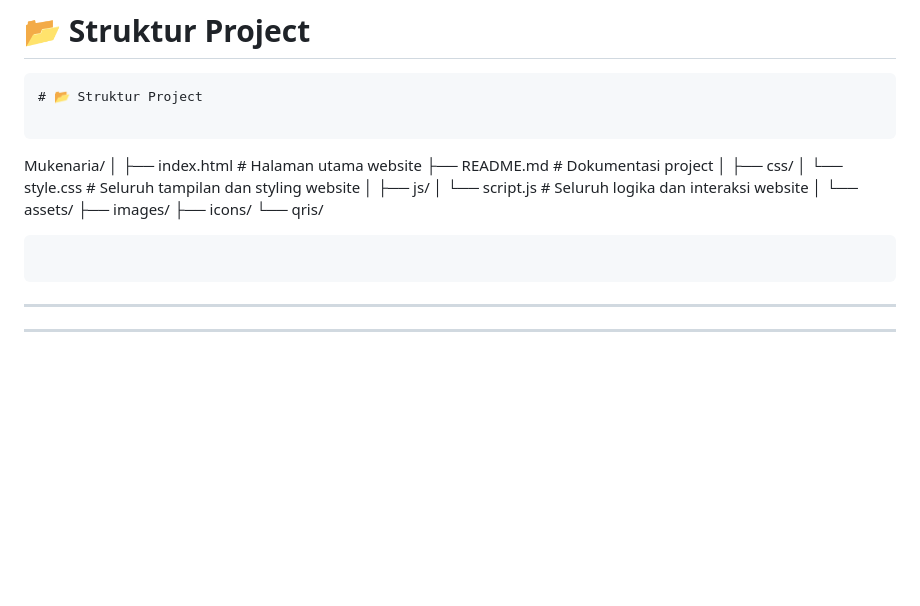
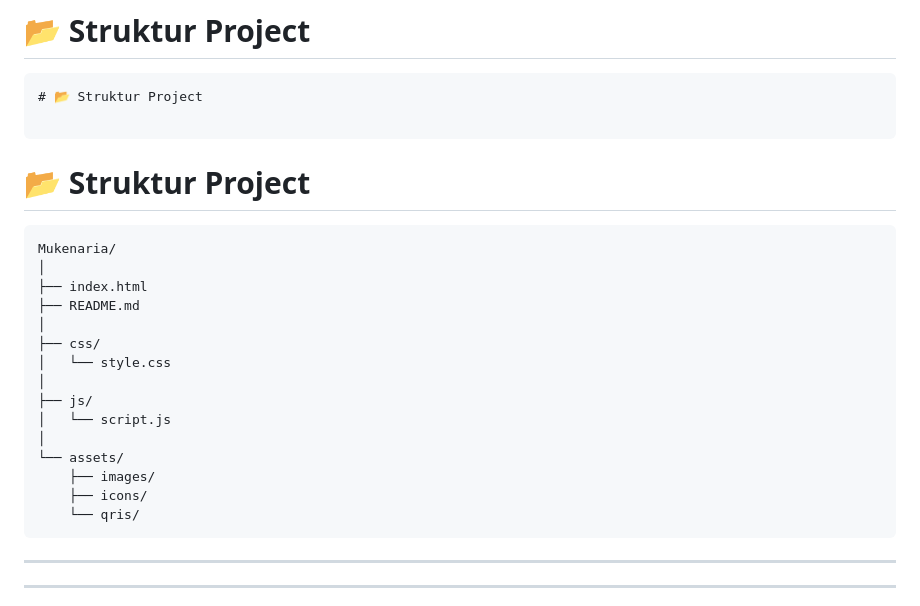
Before and after one commit to lulumariatuss-droid/MukenariaStore, a Markdown page: README.md, the part around the change. GitHub-like rendering; blank space fills up the shorter version.

Commit message:
Revise README For Website E-commerce Mukenaria

````diff
--- a/README.md
+++ b/README.md
@@ -176,22 +176,24 @@ Tidak menggunakan framework seperti:
 # 📂 Struktur Project
 
 ```
+# 📂 Struktur Project
+
+```
 Mukenaria/
 │
-├── index.html    # Halaman utama website
-├── README.md     # Dokumentasi project
+├── index.html
+├── README.md
 │
 ├── css/
-│   └── style.css    # Seluruh tampilan dan styling website
+│   └── style.css
 │
 ├── js/
-│   └── script.js    # Seluruh logika dan interaksi website
+│   └── script.js
 │
 └── assets/
     ├── images/
     ├── icons/
     └── qris/
-```
 ```
 
 ---
````
